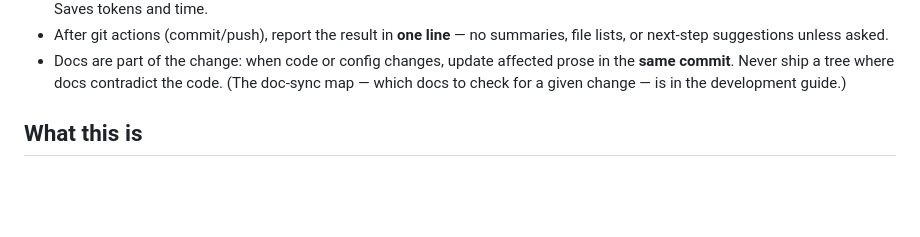
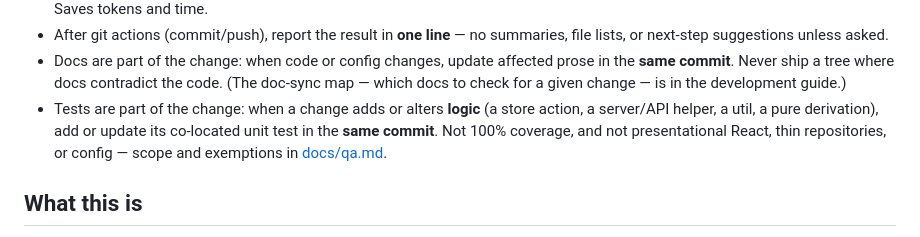
Before and after one commit to autioch/lullaby-dashboard-2, a Markdown page: CLAUDE.md, the part around the change. GitHub-like rendering; blank space fills up the shorter version.

```diff
--- a/CLAUDE.md
+++ b/CLAUDE.md
@@ -22,6 +22,10 @@ traps, regression checklist).
 - Docs are part of the change: when code or config changes, update affected prose in the
   **same commit**. Never ship a tree where docs contradict the code. (The doc-sync map — which
   docs to check for a given change — is in the development guide.)
+- Tests are part of the change: when a change adds or alters **logic** (a store action, a
+  server/API helper, a util, a pure derivation), add or update its co-located unit test in the
+  **same commit**. Not 100% coverage, and not presentational React, thin repositories, or config —
+  scope and exemptions in [docs/qa.md](docs/qa.md#tests-are-part-of-the-change).
 
 ## What this is
 
```
Also changed, not shown: docs/feature-workflow.md (+4 -0 lines), docs/qa.md (+19 -2 lines).
